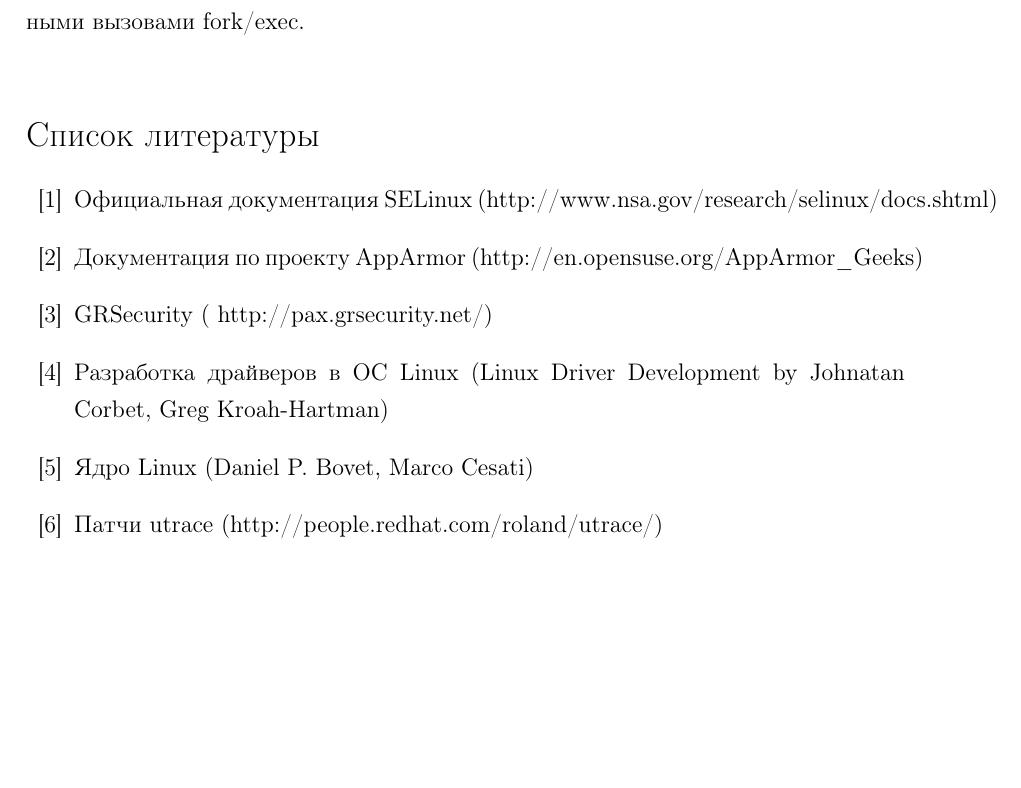
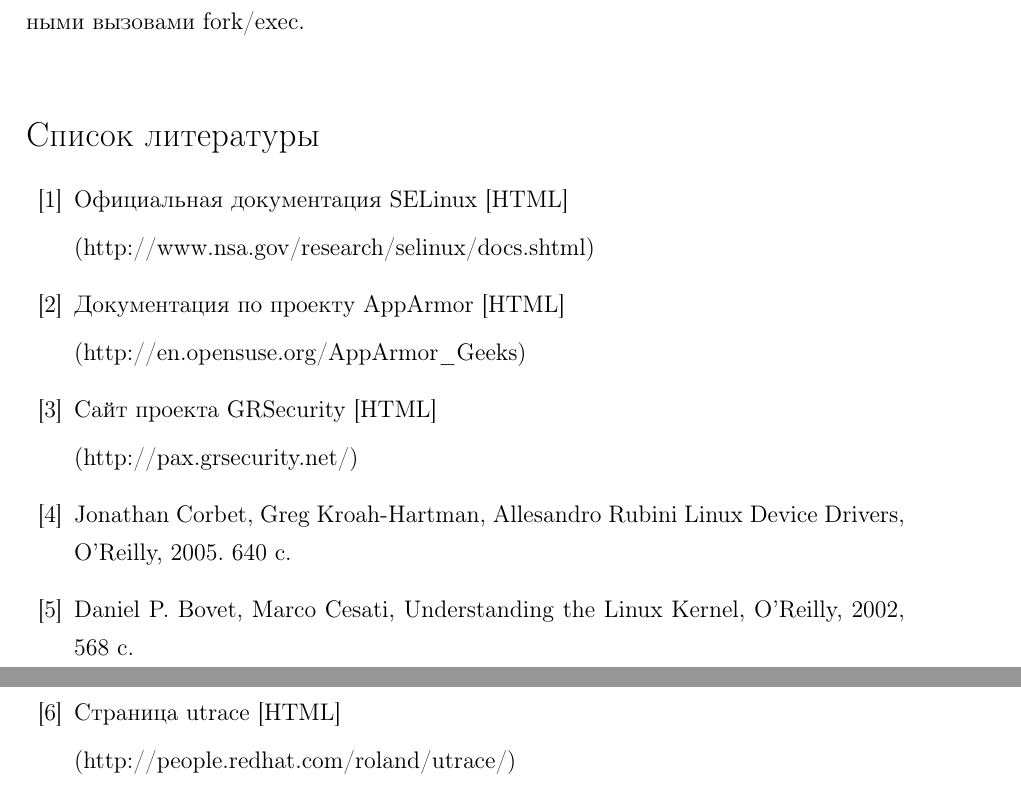
Before and after one commit to montekki/coursework, a LaTeX document (coursework.tex, which reads part6.tex): part of page 26 of 26 before the commit and two parts of pages 27 and 28 of 28 after it, the two joined at a grey line, cut so that both start at the same text, the shorter picture padded with empty space. Compiled offline with pdfLaTeX; a LaTeX package or settings file that is missing is left out.

Commit message:
yet another last commit

```diff
--- a/part6.tex
+++ b/part6.tex
@@ -35,21 +35,27 @@ fork/exec.
 \bigskip
 \begin{thebibliography}{99}
 \bibitem{SEOF}
-Официальная документация SELinux
+Официальная документация SELinux [HTML]
+
 (http://www.nsa.gov/research/selinux/docs.shtml)
 \bibitem{AppArmor}
-Документация по проекту AppArmor
+Документация по проекту AppArmor [HTML]
+
 (http://en.opensuse.org/AppArmor\_Geeks)
 \bibitem{pax}
-GRSecurity ( http://pax.grsecurity.net/)
+Сайт проекта GRSecurity [HTML]
+
+(http://pax.grsecurity.net/)
 
 \bibitem{LDD}
-Разработка драйверов в ОС Linux
-(Linux Driver Development by Johnatan Corbet,
-Greg Kroah-Hartman)
+Jonathan Corbet, Greg Kroah-Hartman, Allesandro Rubini Linux Device Drivers, O'Reilly, 2005. 640 c.
+
 \bibitem{ULK}
-Ядро Linux (Daniel P. Bovet, Marco Cesati)
+Daniel P. Bovet, Marco Cesati, Understanding the Linux Kernel, O'Reilly, 2002, 568 c.
+
 \bibitem{utrace}
-Патчи utrace (http://people.redhat.com/roland/utrace/)
+Страница utrace [HTML]
+
+(http://people.redhat.com/roland/utrace/)
 
 \end{thebibliography}
```
Also changed, not shown: part2.tex (+1 -0 lines), part4.tex (+1 -1 lines), coursework.pdf.
